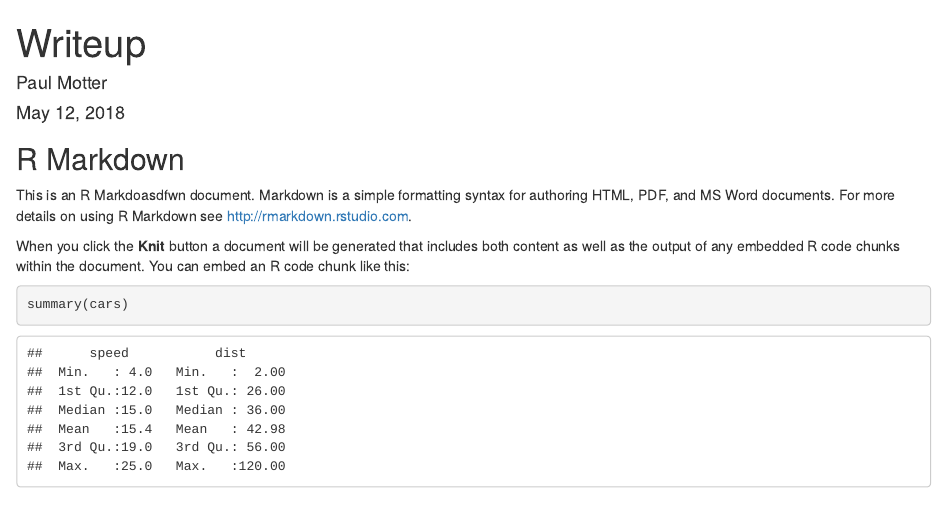
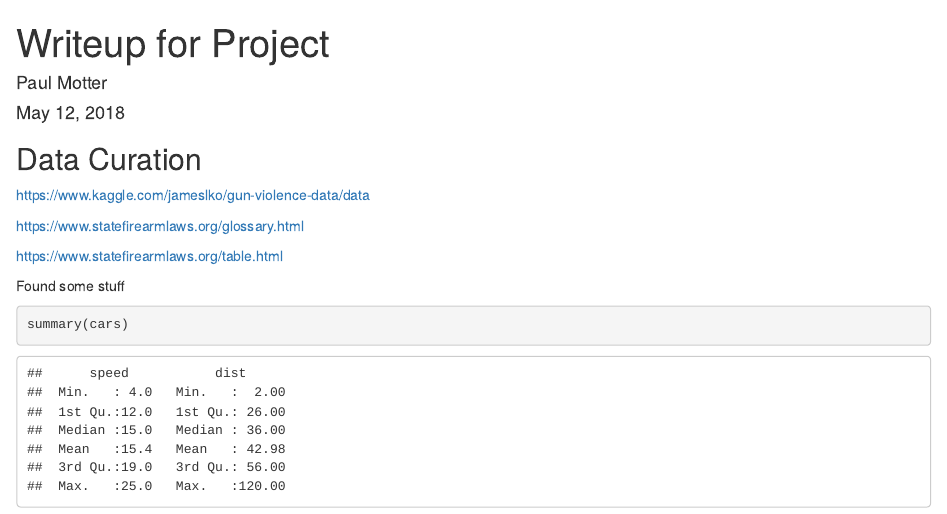
Before and after one commit to pem811/pem811.github.io, an R Markdown document (index.rmd): the page in a window 1100 px wide, from its top. Rendered offline with R 4.5, knitr and Pandoc, with nearby package versions.

Commit message:
Found websites
Screw it I'm going to bed

````diff
--- a/index.rmd
+++ b/index.rmd
@@ -1,5 +1,5 @@
 ---
-title: "Writeup"
+title: "Writeup for Project "
 author: "Paul Motter"
 date: "May 12, 2018"
 output: html_document
@@ -9,11 +9,17 @@ output: html_document
 knitr::opts_chunk$set(echo = TRUE)
 ```
 
-## R Markdown
+## Data Curation
 
-This is an R Markdoasdfwn document. Markdown is a simple formatting syntax for authoring HTML, PDF, and MS Word documents. For more details on using R Markdown see <http://rmarkdown.rstudio.com>.
+https://www.kaggle.com/jameslko/gun-violence-data/data
 
-When you click the **Knit** button a document will be generated that includes both content as well as the output of any embedded R code chunks within the document. You can embed an R code chunk like this:
+https://www.statefirearmlaws.org/glossary.html
+
+https://www.statefirearmlaws.org/table.html
+
+Found some stuff
+
+
 
 ```{r cars}
 summary(cars)
````
Also changed, not shown: index.html.
